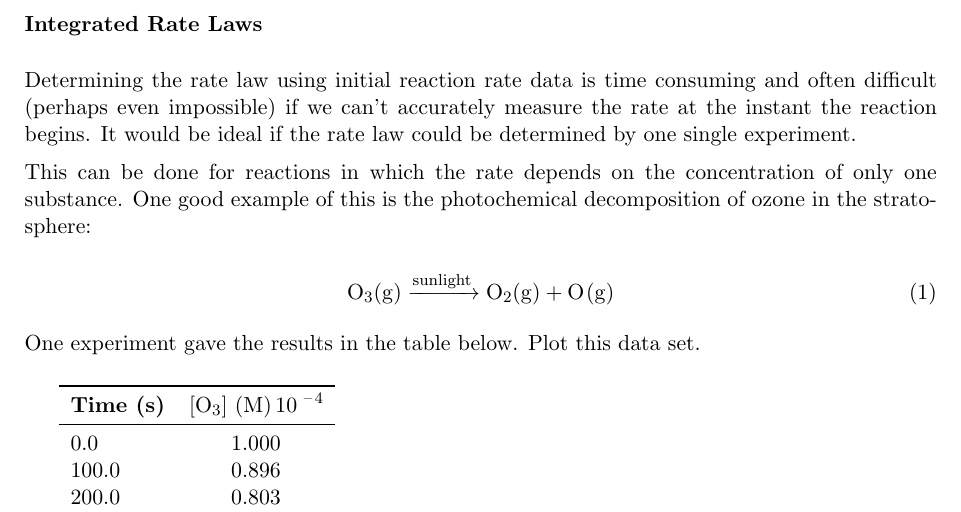
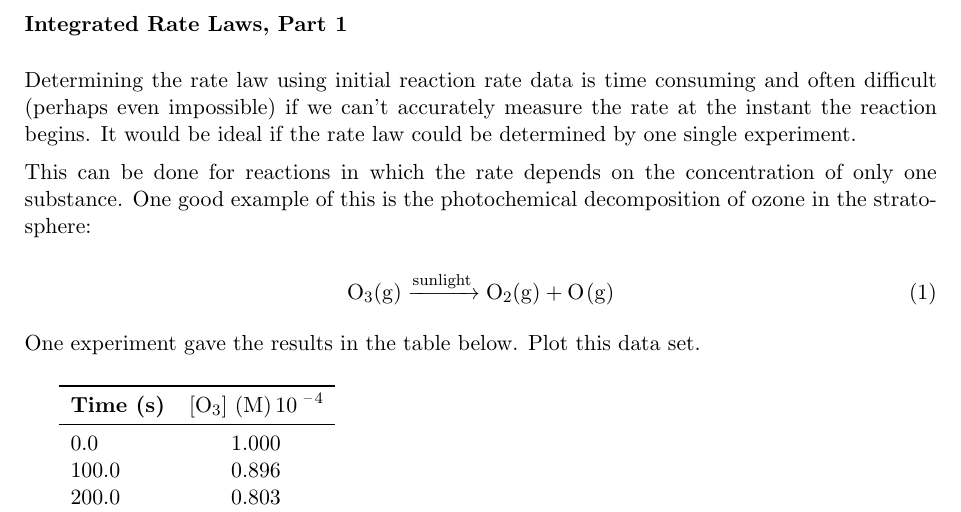
Before and after one commit to mgrdinic/LaTeX-Templates, a LaTeX document (lecture handout_integrated rate laws_chem 283.tex): part of the page, cut so that both start at the same text. Compiled offline with pdfLaTeX.

Commit message:
Update lecture handout_integrated rate laws_chem 283.tex

```diff
--- a/lecture handout_integrated rate laws_chem 283.tex
+++ b/lecture handout_integrated rate laws_chem 283.tex
@@ -25,7 +25,7 @@
 
 
 
-\noindent\textsc{\textbf{Integrated Rate Laws}}
+\noindent\textsc{\textbf{Integrated Rate Laws, Part 1}}
 
 \vspace{0.5cm}
 
```
